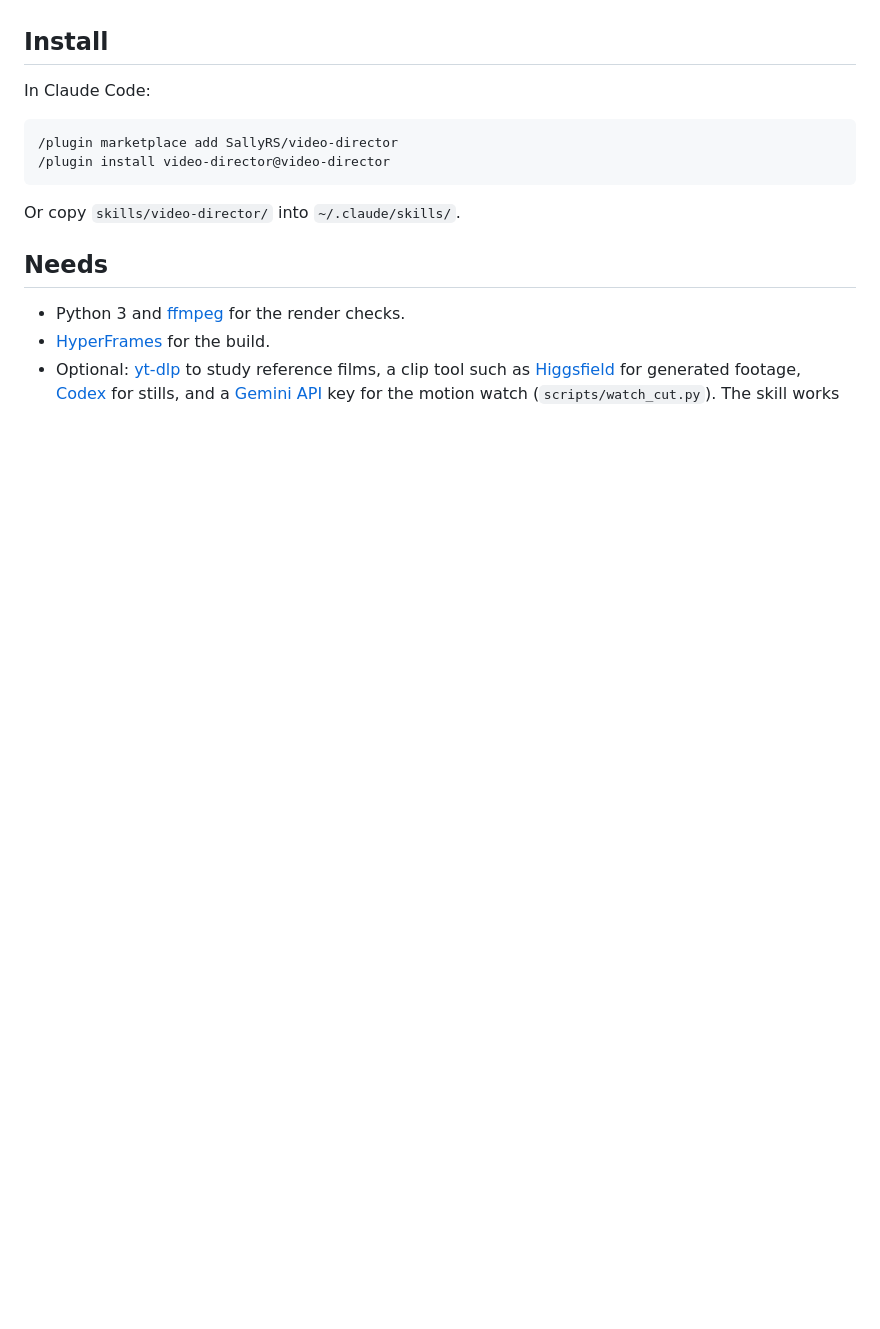
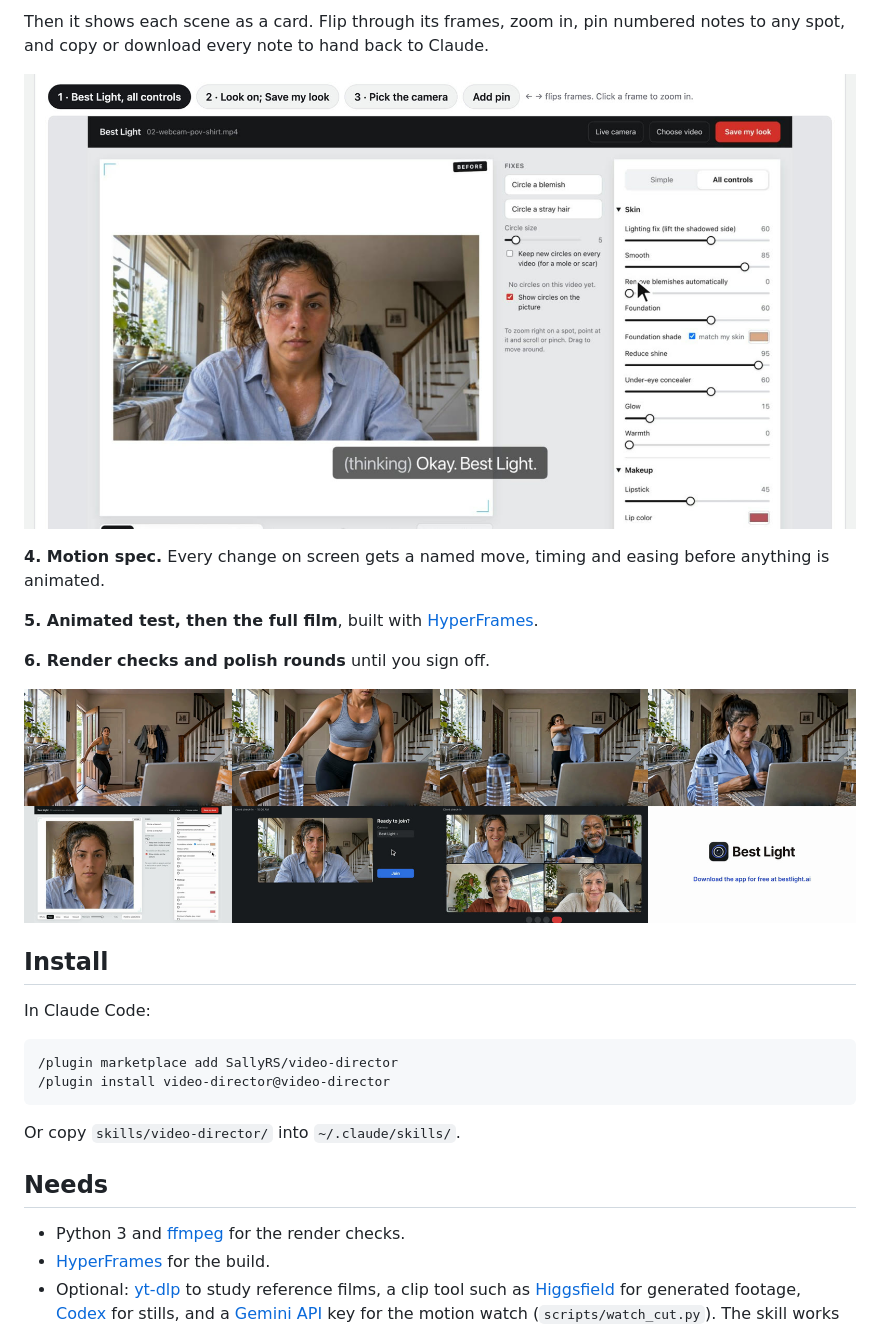
Before and after one commit to SallyRS/video-director, a Markdown page: README.md, the part around one of its changes. Rendered like a GitHub page; pictures changed too: docs/images/finished-film.jpg (added), docs/images/storyboard-scene.jpg (added); blank space fills up the shorter version.

```diff
--- a/README.md
+++ b/README.md
@@ -23,3 +35,14 @@ You direct; Claude designs and builds. Nothing is animated until you have approv
+Then it shows each scene as a card. Flip through its frames, zoom in, pin numbered notes to any spot, and copy or download every note to hand back to Claude.
+
+![A scene card with frame tabs, an Add pin button and the frame](docs/images/storyboard-scene.jpg)
+
+**4. Motion spec.** Every change on screen gets a named move, timing and easing before anything is animated.
+
+**5. Animated test, then the full film**, built with [HyperFrames](https://github.com/heygen-com/hyperframes).
+
+**6. Render checks and polish rounds** until you sign off.
+
+![Frames from the finished ad](docs/images/finished-film.jpg)
 
 ## Install
 
```
Also changed, not shown: other parts of README.md (+18 -6 lines), docs/images/direction-options.jpg (added), docs/images/storyboard-overview.jpg (added), docs/images/storyboard-transition.jpg (added), 1 other file.
